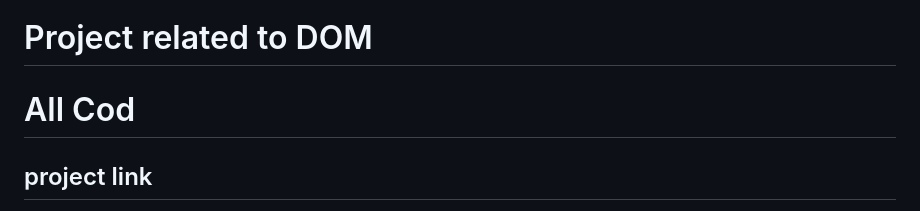
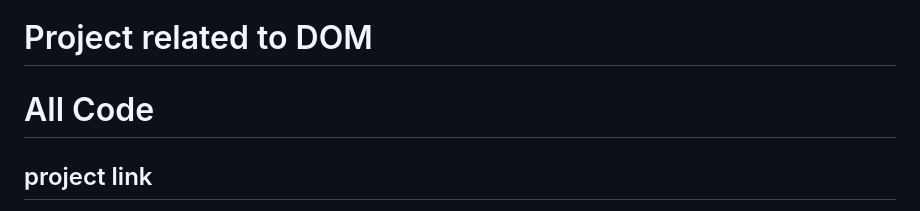
Before and after one commit to Yashkashyap12/JavaScript_Practice, a Markdown page: Project.md, the part around the change. Rendered like a GitHub page.

Commit message:
modified

```diff
--- a/Project.md
+++ b/Project.md
@@ -1,5 +1,5 @@
 # Project related to DOM
-# All Cod
+# All Code
 ## project link
 [click here](https://stackblitz.com/edit/dom-project-chaiaurcode-xxjh4znd?file=4-GuessTheNumber%2Fchaiaurcode.js,index.html)
 
```
